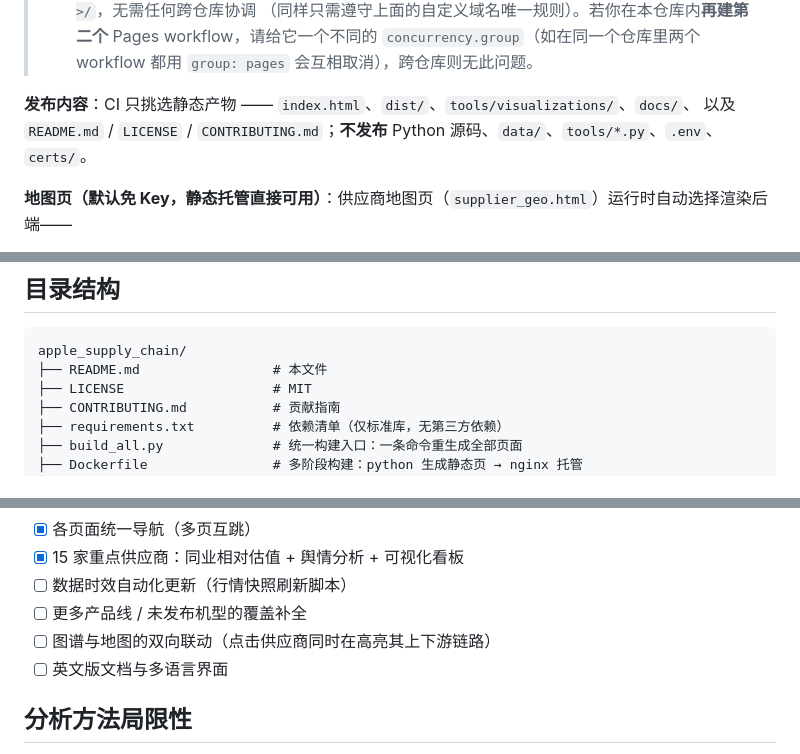
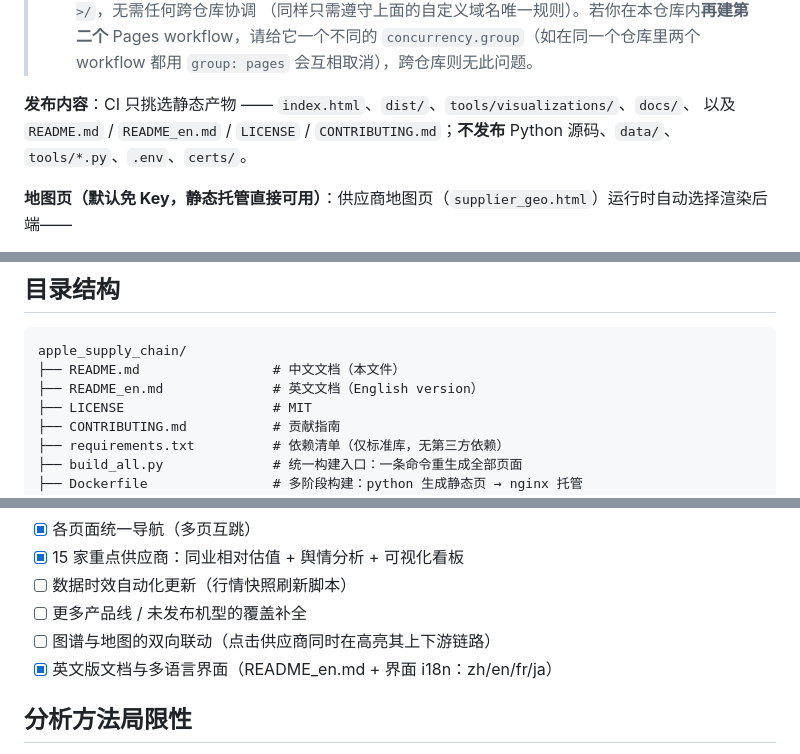
Before and after one commit to Coolgiserz/apple-chain-graph, a Markdown page: README.md, 3 parts joined by grey strips. Drawn GitHub-style.

Commit message:
docs: 新增英文 README（README_en.md）并标记双语文档与界面 i18n 已完成

````diff
--- a/README.md
+++ b/README.md
@@ -201,7 +203,7 @@ make up-prod        # = docker compose -f docker-compose.yml -f docker-compose.p
 >   `concurrency.group`（如在同一个仓库里两个 workflow 都用 `group: pages` 会互相取消），跨仓库则无此问题。
 
 **发布内容**：CI 只挑选静态产物 —— `index.html`、`dist/`、`tools/visualizations/`、`docs/`、
-以及 `README.md` / `LICENSE` / `CONTRIBUTING.md`；**不发布** Python 源码、`data/`、`tools/*.py`、`.env`、`certs/`。
+以及 `README.md` / `README_en.md` / `LICENSE` / `CONTRIBUTING.md`；**不发布** Python 源码、`data/`、`tools/*.py`、`.env`、`certs/`。
 
 **地图页（默认免 Key，静态托管直接可用）**：供应商地图页（`supplier_geo.html`）运行时自动选择渲染后端——
 
@@ -347,7 +349,8 @@ python3 tools/run_sentiment.py --id qualcomm    # 只看某一家
 
 ```
 apple_supply_chain/
-├── README.md                 # 本文件
+├── README.md                 # 中文文档（本文件）
+├── README_en.md              # 英文文档（English version）
 ├── LICENSE                   # MIT
 ├── CONTRIBUTING.md           # 贡献指南
 ├── requirements.txt          # 依赖清单（仅标准库，无第三方依赖）
@@ -420,7 +423,7 @@ apple_supply_chain/
 - [ ] 数据时效自动化更新（行情快照刷新脚本）
 - [ ] 更多产品线 / 未发布机型的覆盖补全
 - [ ] 图谱与地图的双向联动（点击供应商同时在高亮其上下游链路）
-- [ ] 英文版文档与多语言界面
+- [x] 英文版文档与多语言界面（README_en.md + 界面 i18n：zh/en/fr/ja）
 
 ## 分析方法局限性
 
````
Also changed, not shown: other parts of README.md (+3 -0 lines), README_en.md (added, +440 -0 lines).
